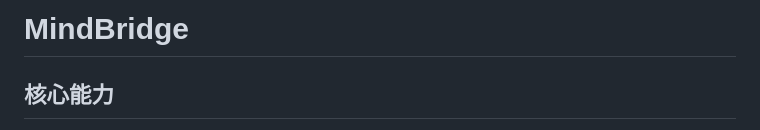
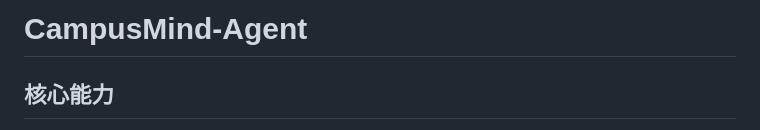
Before and after one commit to vnsjvn/CampusMind-Agent, a Markdown page: README.md, the part around the change. GitHub-like rendering.

```diff
--- a/README.md
+++ b/README.md
@@ -1,4 +1,4 @@
-# MindBridge
+# CampusMind-Agent
 
 ## 核心能力
 
```
